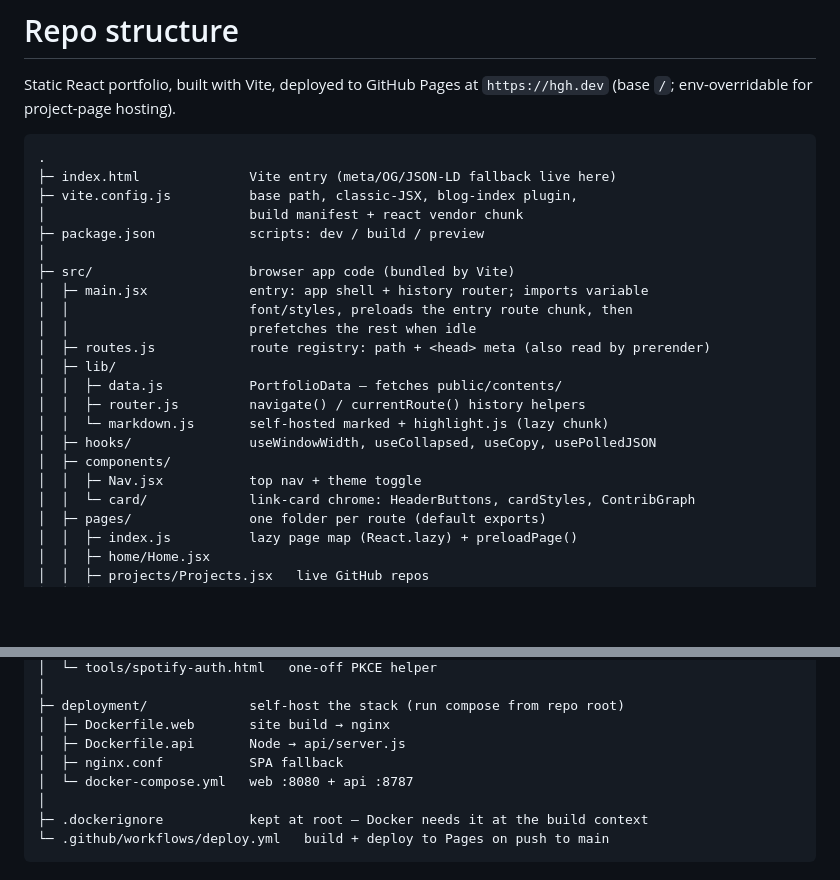
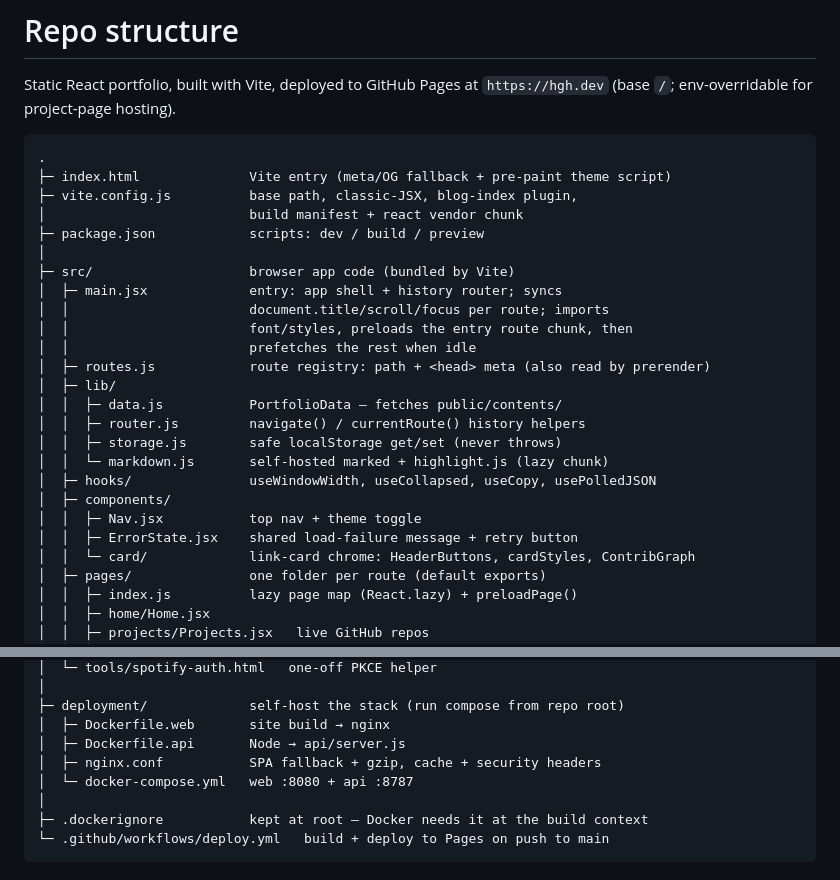
Before and after one commit to hambn/portfolio, a Markdown page: .claude/structure.md, 2 parts joined by grey strips. GitHub-like rendering; blank space fills up the shorter version.

````diff
--- a/.claude/structure.md
+++ b/.claude/structure.md
@@ -5,23 +5,26 @@ Static React portfolio, built with Vite, deployed to GitHub Pages at
 
 ```
 .
-├─ index.html              Vite entry (meta/OG/JSON-LD fallback live here)
+├─ index.html              Vite entry (meta/OG fallback + pre-paint theme script)
 ├─ vite.config.js          base path, classic-JSX, blog-index plugin,
 │                          build manifest + react vendor chunk
 ├─ package.json            scripts: dev / build / preview
 │
 ├─ src/                    browser app code (bundled by Vite)
-│  ├─ main.jsx             entry: app shell + history router; imports variable
+│  ├─ main.jsx             entry: app shell + history router; syncs
+│  │                       document.title/scroll/focus per route; imports
 │  │                       font/styles, preloads the entry route chunk, then
 │  │                       prefetches the rest when idle
 │  ├─ routes.js            route registry: path + <head> meta (also read by prerender)
 │  ├─ lib/
 │  │  ├─ data.js           PortfolioData — fetches public/contents/
 │  │  ├─ router.js         navigate() / currentRoute() history helpers
+│  │  ├─ storage.js        safe localStorage get/set (never throws)
 │  │  └─ markdown.js       self-hosted marked + highlight.js (lazy chunk)
 │  ├─ hooks/               useWindowWidth, useCollapsed, useCopy, usePolledJSON
 │  ├─ components/
 │  │  ├─ Nav.jsx           top nav + theme toggle
+│  │  ├─ ErrorState.jsx    shared load-failure message + retry button
 │  │  └─ card/             link-card chrome: HeaderButtons, cardStyles, ContribGraph
 │  ├─ pages/               one folder per route (default exports)
 │  │  ├─ index.js          lazy page map (React.lazy) + preloadPage()
@@ -66,7 +69,7 @@ Static React portfolio, built with Vite, deployed to GitHub Pages at
 ├─ deployment/             self-host the stack (run compose from repo root)
 │  ├─ Dockerfile.web       site build → nginx
 │  ├─ Dockerfile.api       Node → api/server.js
-│  ├─ nginx.conf           SPA fallback
+│  ├─ nginx.conf           SPA fallback + gzip, cache + security headers
 │  └─ docker-compose.yml   web :8080 + api :8787
 │
 ├─ .dockerignore           kept at root — Docker needs it at the build context
````
Also changed, not shown: .claude/api.md (+28 -20 lines), 1 other file.
